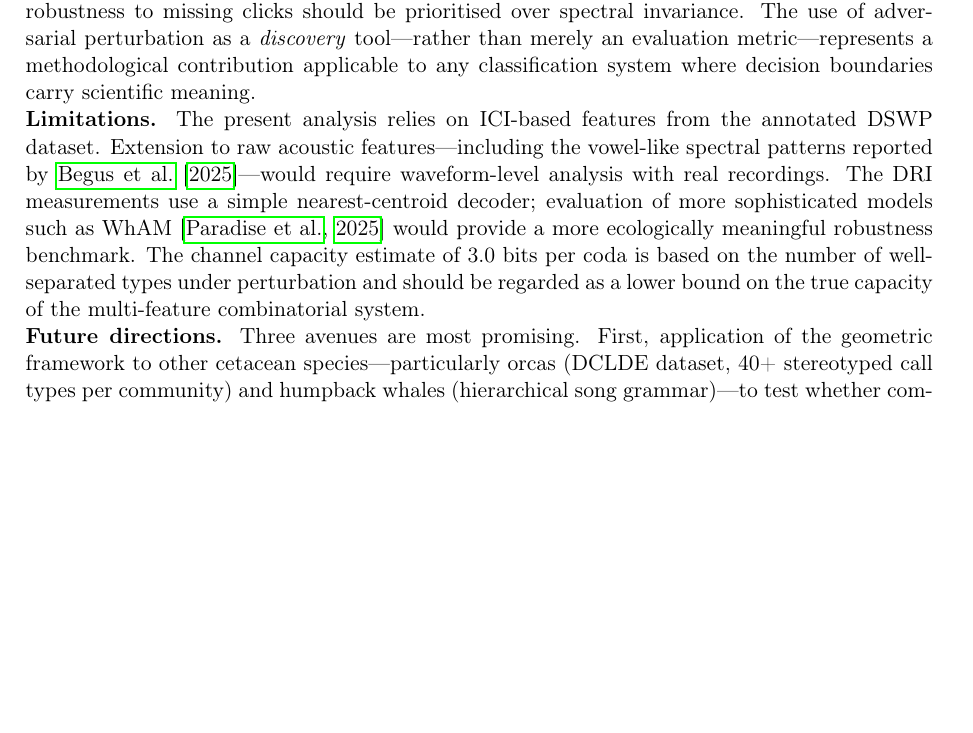
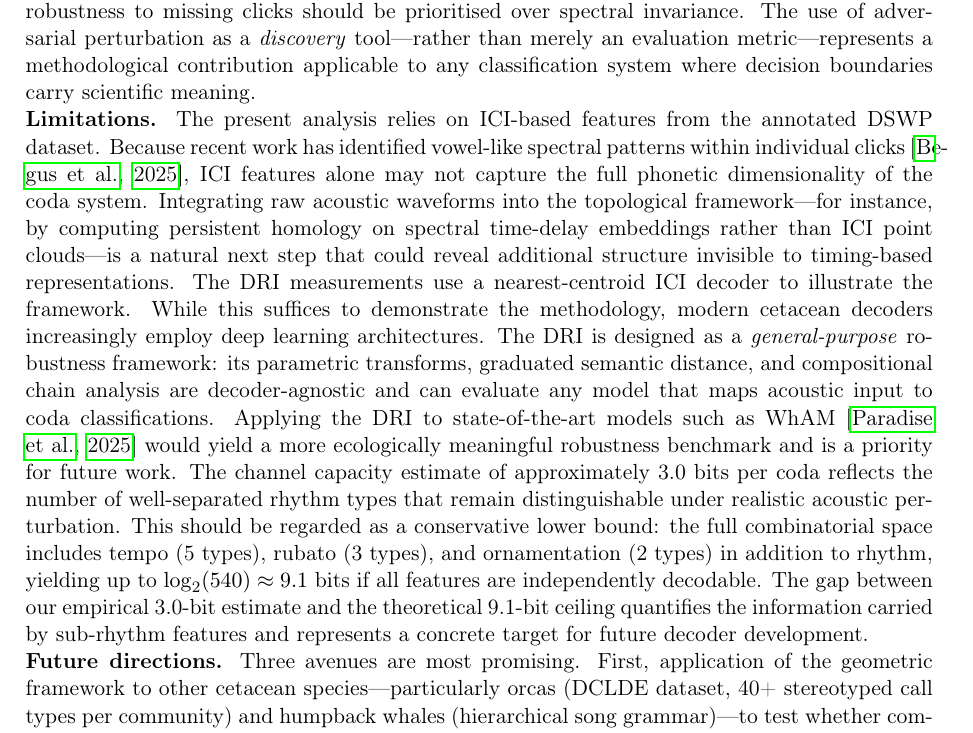
Before and after one commit to ahb-sjsu/eris-ketos, a LaTeX paper (papers/geometric_cetacean_communication.tex): part of page 11 of 14, cut so that both start at the same text, the shorter picture padded with empty space. Compiled offline with pdfLaTeX.

Commit message:
Strengthen Discussion limitations: ICI constraints, DRI generality, channel capacity bounds
- Expand on how future models can integrate spectral waveforms into TDA framework
- Clarify DRI as decoder-agnostic, applicable to deep learning models like WhAM
- Quantify gap between empirical 3.0-bit estimate and theoretical 9.1-bit ceiling

Co-Authored-By: Claude Opus 4.6 <noreply@anthropic.com>

```diff
--- a/papers/geometric_cetacean_communication.tex
+++ b/papers/geometric_cetacean_communication.tex
@@ -544,16 +544,36 @@ meaning.
 
 \noindent\textbf{Limitations.}
 The present analysis relies on ICI-based features from the annotated
-DSWP dataset. Extension to raw acoustic features---including the
-vowel-like spectral patterns reported by \citet{Begus2025}---would
-require waveform-level analysis with real recordings. The DRI
-measurements use a simple nearest-centroid decoder; evaluation of more
-sophisticated models such as WhAM~\citep{Paradise2025} would provide a
-more ecologically meaningful robustness benchmark. The channel capacity
-estimate of 3.0 bits per coda is based on the number of
-well-separated types under perturbation and should be regarded as a
-lower bound on the true capacity of the multi-feature combinatorial
-system.
+DSWP dataset. Because recent work has identified vowel-like spectral
+patterns within individual clicks~\citep{Begus2025}, ICI features alone
+may not capture the full phonetic dimensionality of the coda system.
+Integrating raw acoustic waveforms into the topological framework---for
+instance, by computing persistent homology on spectral time-delay
+embeddings rather than ICI point clouds---is a natural next step that
+could reveal additional structure invisible to timing-based
+representations.
+%
+The DRI measurements use a nearest-centroid ICI decoder to illustrate
+the framework. While this suffices to demonstrate the methodology,
+modern cetacean decoders increasingly employ deep learning architectures.
+The DRI is designed as a \emph{general-purpose} robustness framework:
+its parametric transforms, graduated semantic distance, and compositional
+chain analysis are decoder-agnostic and can evaluate any model that maps
+acoustic input to coda classifications. Applying the DRI to
+state-of-the-art models such as WhAM~\citep{Paradise2025} would yield a
+more ecologically meaningful robustness benchmark and is a priority for
+future work.
+%
+The channel capacity estimate of approximately 3.0 bits per coda
+reflects the number of well-separated rhythm types that remain
+distinguishable under realistic acoustic perturbation. This should be
+regarded as a conservative lower bound: the full combinatorial space
+includes tempo (5 types), rubato (3 types), and ornamentation (2
+types) in addition to rhythm, yielding up to $\log_2(540) \approx 9.1$
+bits if all features are independently decodable. The gap between our
+empirical 3.0-bit estimate and the theoretical 9.1-bit ceiling
+quantifies the information carried by sub-rhythm features and
+represents a concrete target for future decoder development.
 
 \noindent\textbf{Future directions.}
 Three avenues are most promising. First, application of the geometric
```
Also changed, not shown: papers/geometric_cetacean_communication.pdf.
